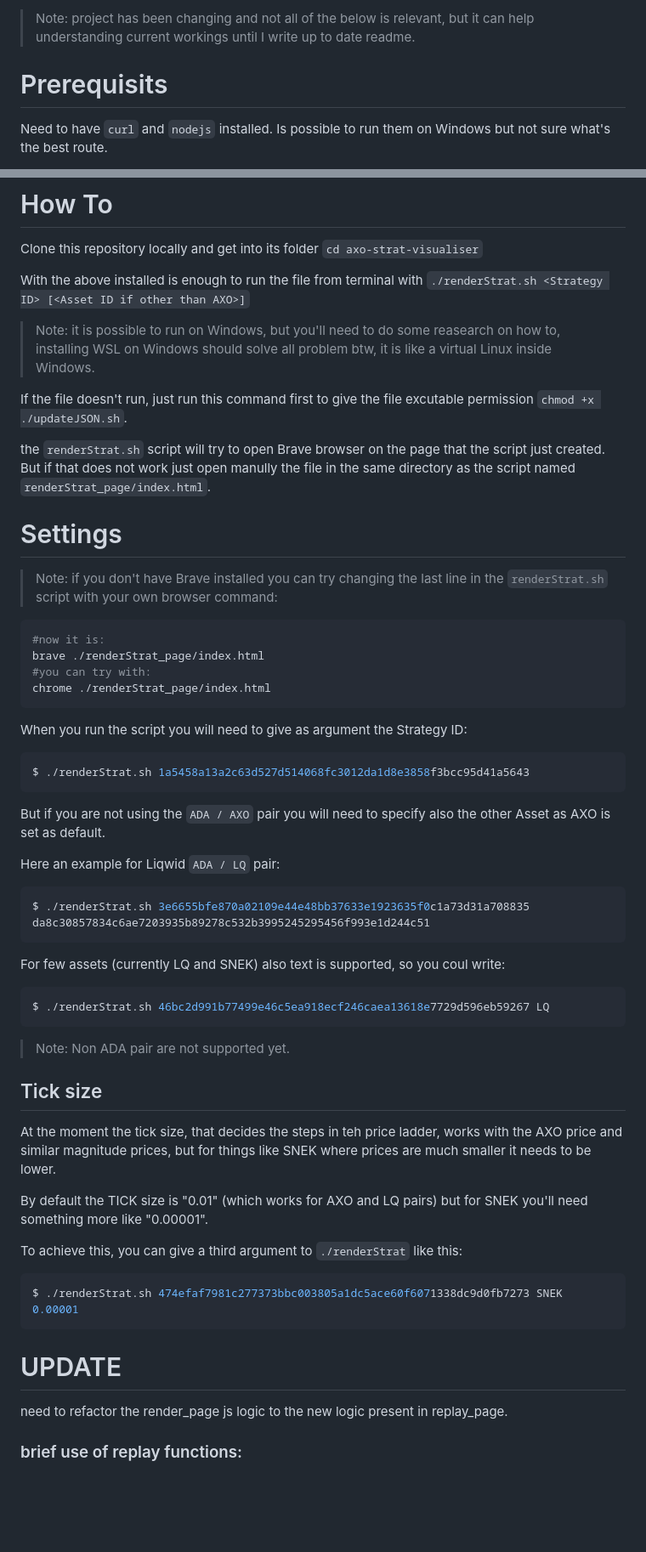
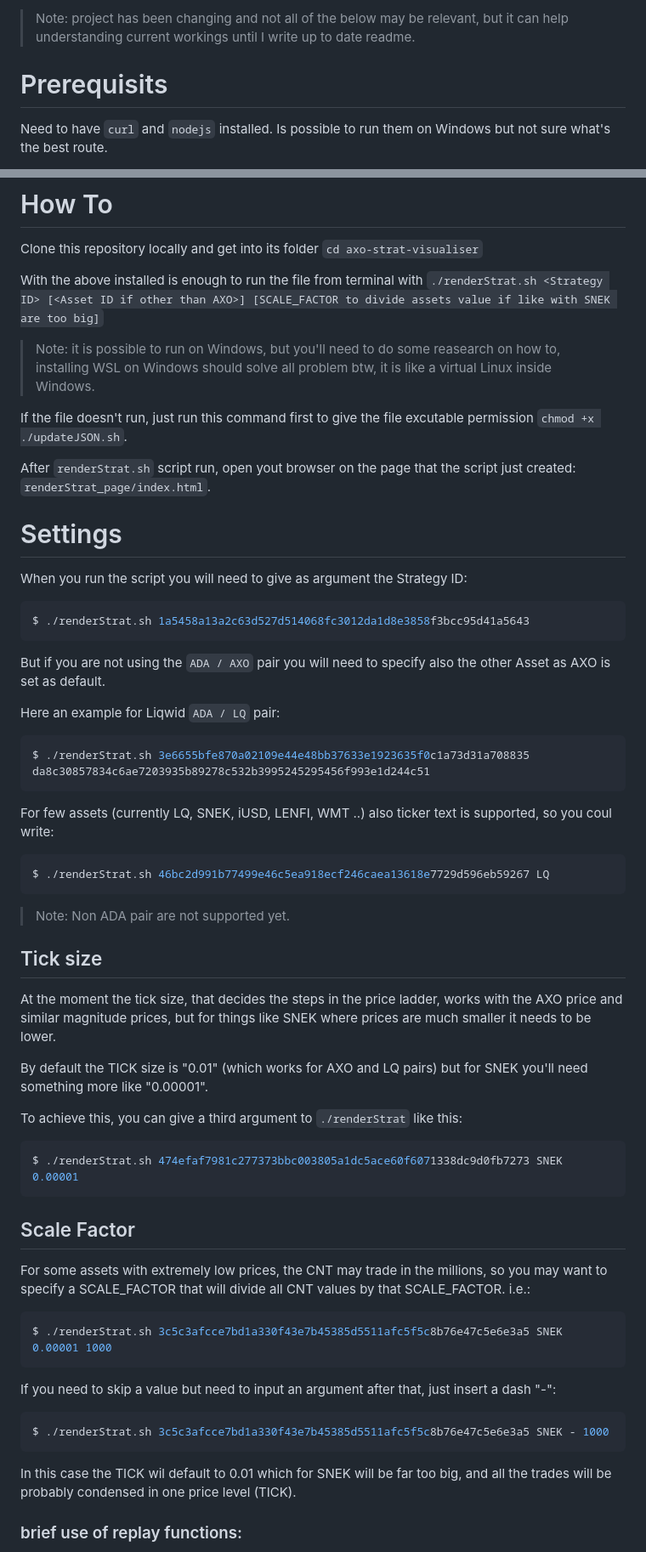
Before and after one commit to AskBid/axo-strat-visualiser, a Markdown page: readme.md, 2 parts joined by grey strips. Shown at 85% size. Drawn GitHub-style; blank space fills up the shorter version.

Commit message:
updated readme file to explain all that is currenty required to run the scripts

````diff
--- a/readme.md
+++ b/readme.md
@@ -1,4 +1,4 @@
-> Note: project has been changing and not all of the below is relevant, but it can help understanding current workings until I write up to date readme.
+> Note: project has been changing and not all of the below may be relevant, but it can help understanding current workings until I write up to date readme.
 
 # Prerequisits
 
@@ -26,24 +26,15 @@ Quick google search for NodeJS will tell you for its installation, on Windows to
 
 Clone this repository locally and get into its folder `cd axo-strat-visualiser`
 
-With the above installed is enough to run the file from terminal with `./renderStrat.sh <Strategy ID> [<Asset ID if other than AXO>]`
+With the above installed is enough to run the file from terminal with `./renderStrat.sh <Strategy ID> [<Asset ID if other than AXO>] [SCALE_FACTOR to divide assets value if like with SNEK are too big]`
 
 > Note: it is possible to run on Windows, but you'll need to do some reasearch on how to, installing WSL on Windows should solve all problem btw, it is like a virtual Linux inside Windows.
 
 If the file doesn't run, just run this command first to give the file excutable permission `chmod +x ./updateJSON.sh`.
 
-the `renderStrat.sh` script will try to open Brave browser on the page that the script just created. But if that does not work just open manully the file in the same directory as the script named `renderStrat_page/index.html`.
+After `renderStrat.sh` script run, open yout browser on the page that the script just created: `renderStrat_page/index.html`.
 
 # Settings
-
-> Note: if you don't have Brave installed you can try changing the last line in the `renderStrat.sh` script with your own browser command:
-
-```sh
-#now it is:
-brave ./renderStrat_page/index.html
-#you can try with:
-chrome ./renderStrat_page/index.html
-```
 
 When you run the script you will need to give as argument the Strategy ID:
 
@@ -59,7 +50,7 @@ Here an example for Liqwid `ADA / LQ` pair:
 $ ./renderStrat.sh 3e6655bfe870a02109e44e48bb37633e1923635f0c1a73d31a708835 da8c30857834c6ae7203935b89278c532b3995245295456f993e1d244c51
 ```
 
-For few assets (currently LQ and SNEK) also text is supported, so you coul write:
+For few assets (currently LQ, SNEK, iUSD, LENFI, WMT ..) also ticker text is supported, so you coul write:
 
 ```sh
 $ ./renderStrat.sh 46bc2d991b77499e46c5ea918ecf246caea13618e7729d596eb59267 LQ
@@ -69,7 +60,7 @@ $ ./renderStrat.sh 46bc2d991b77499e46c5ea918ecf246caea13618e7729d596eb59267 LQ
 
 ## Tick size
 
-At the moment the tick size, that decides the steps in teh price ladder, works with the AXO price and similar magnitude prices, but for things like SNEK where prices are much smaller it needs to be lower.
+At the moment the tick size, that decides the steps in the price ladder, works with the AXO price and similar magnitude prices, but for things like SNEK where prices are much smaller it needs to be lower.
 
 By default the TICK size is "0.01" (which works for AXO and LQ pairs) but for SNEK you'll need something more like "0.00001".
 
@@ -79,8 +70,19 @@ To achieve this, you can give a third argument to `./renderStrat` like this:
 $ ./renderStrat.sh 474efaf7981c277373bbc003805a1dc5ace60f6071338dc9d0fb7273 SNEK 0.00001
 ```
 
-# UPDATE
+## Scale Factor
 
-need to refactor the render_page js logic to the new logic present in replay_page.
+For some assets with extremely low prices, the CNT may trade in the millions, so you may want to specify a SCALE_FACTOR that will divide all CNT values by that SCALE_FACTOR. i.e.:
+
+```sh
+$ ./renderStrat.sh 3c5c3afcce7bd1a330f43e7b45385d5511afc5f5c8b76e47c5e6e3a5 SNEK 0.00001 1000
+```
+
+If you need to skip a value but need to input an argument after that, just insert a dash "-":
+```sh
+$ ./renderStrat.sh 3c5c3afcce7bd1a330f43e7b45385d5511afc5f5c8b76e47c5e6e3a5 SNEK - 1000
+```
+In this case the TICK wil default to 0.01 which for SNEK will be far too big, and all the trades will be probably condensed in one price level (TICK).
+
 
 ### brief use of replay functions:
````
Also changed, not shown: other parts of readme.md (+32 -1 lines).
